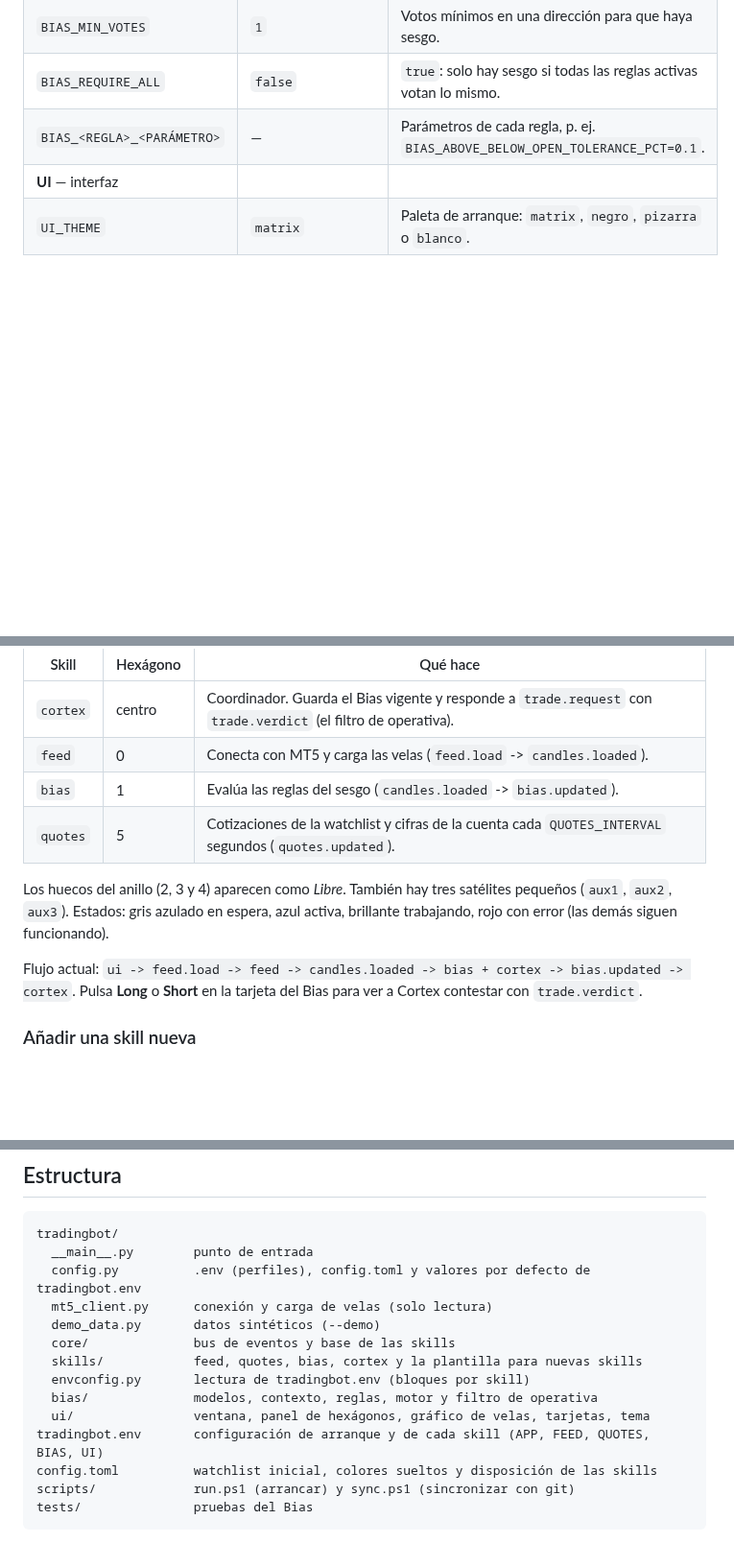
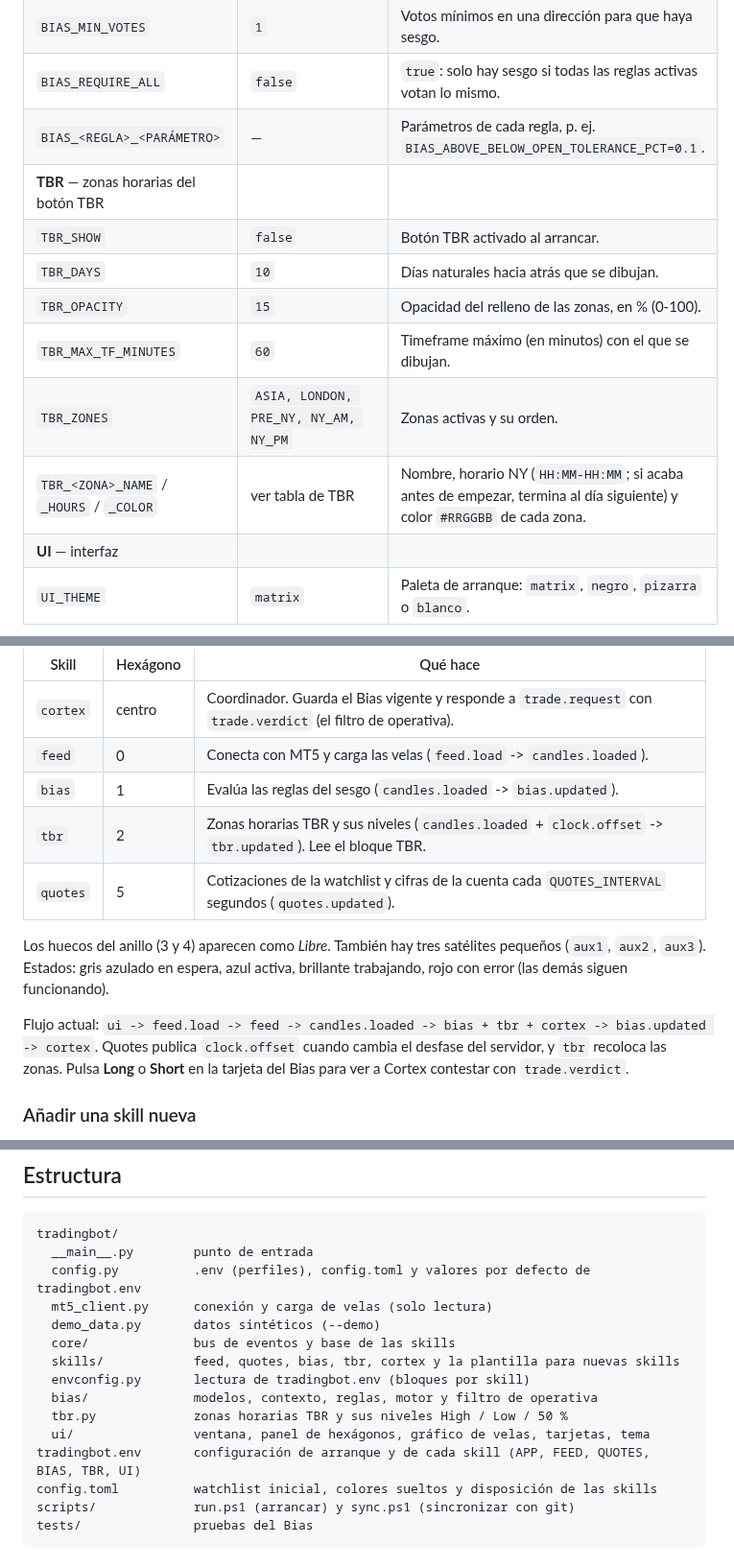
Before and after one commit to lcruzsoria/TradingBot, a Markdown page: README.md, 3 parts joined by grey strips. Shown at 96% size. Drawn GitHub-style; blank space fills up the shorter version.

```diff
--- a/README.md
+++ b/README.md
@@ -81,6 +103,13 @@ en bloques comentados, uno por skill o parte del bot. Cada clave empieza por el
 | `BIAS_MIN_VOTES` | `1` | Votos mínimos en una dirección para que haya sesgo. |
 | `BIAS_REQUIRE_ALL` | `false` | `true`: solo hay sesgo si todas las reglas activas votan lo mismo. |
 | `BIAS_<REGLA>_<PARÁMETRO>` | — | Parámetros de cada regla, p. ej. `BIAS_ABOVE_BELOW_OPEN_TOLERANCE_PCT=0.1`. |
+| **TBR** — zonas horarias del botón TBR | | |
+| `TBR_SHOW` | `false` | Botón TBR activado al arrancar. |
+| `TBR_DAYS` | `10` | Días naturales hacia atrás que se dibujan. |
+| `TBR_OPACITY` | `15` | Opacidad del relleno de las zonas, en % (0-100). |
+| `TBR_MAX_TF_MINUTES` | `60` | Timeframe máximo (en minutos) con el que se dibujan. |
+| `TBR_ZONES` | `ASIA, LONDON, PRE_NY, NY_AM, NY_PM` | Zonas activas y su orden. |
+| `TBR_<ZONA>_NAME` / `_HOURS` / `_COLOR` | ver tabla de TBR | Nombre, horario NY (`HH:MM-HH:MM`; si acaba antes de empezar, termina al día siguiente) y color `#RRGGBB` de cada zona. |
 | **UI** — interfaz | | |
 | `UI_THEME` | `matrix` | Paleta de arranque: `matrix`, `negro`, `pizarra` o `blanco`. |
 
@@ -222,12 +251,14 @@ la línea entre sus hexágonos se ilumina. Pulsa un hexágono para ver qué escu
 | `cortex` | centro | Coordinador. Guarda el Bias vigente y responde a `trade.request` con `trade.verdict` (el filtro de operativa). |
 | `feed` | 0 | Conecta con MT5 y carga las velas (`feed.load` -> `candles.loaded`). |
 | `bias` | 1 | Evalúa las reglas del sesgo (`candles.loaded` -> `bias.updated`). |
+| `tbr` | 2 | Zonas horarias TBR y sus niveles (`candles.loaded` + `clock.offset` -> `tbr.updated`). Lee el bloque TBR. |
 | `quotes` | 5 | Cotizaciones de la watchlist y cifras de la cuenta cada `QUOTES_INTERVAL` segundos (`quotes.updated`). |
 
-Los huecos del anillo (2, 3 y 4) aparecen como *Libre*. También hay tres satélites pequeños (`aux1`, `aux2`, `aux3`).
+Los huecos del anillo (3 y 4) aparecen como *Libre*. También hay tres satélites pequeños (`aux1`, `aux2`, `aux3`).
 Estados: gris azulado en espera, azul activa, brillante trabajando, rojo con error (las demás siguen funcionando).
 
-Flujo actual: `ui -> feed.load -> feed -> candles.loaded -> bias + cortex -> bias.updated -> cortex`.
+Flujo actual: `ui -> feed.load -> feed -> candles.loaded -> bias + tbr + cortex -> bias.updated -> cortex`.
+Quotes publica `clock.offset` cuando cambia el desfase del servidor, y `tbr` recoloca las zonas.
 Pulsa **Long** o **Short** en la tarjeta del Bias para ver a Cortex contestar con `trade.verdict`.
 
 ### Añadir una skill nueva
@@ -254,11 +285,12 @@ tradingbot/
   mt5_client.py      conexión y carga de velas (solo lectura)
   demo_data.py       datos sintéticos (--demo)
   core/              bus de eventos y base de las skills
-  skills/            feed, quotes, bias, cortex y la plantilla para nuevas skills
+  skills/            feed, quotes, bias, tbr, cortex y la plantilla para nuevas skills
   envconfig.py       lectura de tradingbot.env (bloques por skill)
   bias/              modelos, contexto, reglas, motor y filtro de operativa
+  tbr.py             zonas horarias TBR y sus niveles High / Low / 50 %
   ui/                ventana, panel de hexágonos, gráfico de velas, tarjetas, tema
-tradingbot.env       configuración de arranque y de cada skill (APP, FEED, QUOTES, BIAS, UI)
+tradingbot.env       configuración de arranque y de cada skill (APP, FEED, QUOTES, BIAS, TBR, UI)
 config.toml          watchlist inicial, colores sueltos y disposición de las skills
 scripts/             run.ps1 (arrancar) y sync.ps1 (sincronizar con git)
 tests/               pruebas del Bias
```
Also changed, not shown: other parts of README.md (+22 -0 lines), screenshots/blanco.png, screenshots/matrix.png, screenshots/negro.png, screenshots/pizarra.png, 11 other files.
